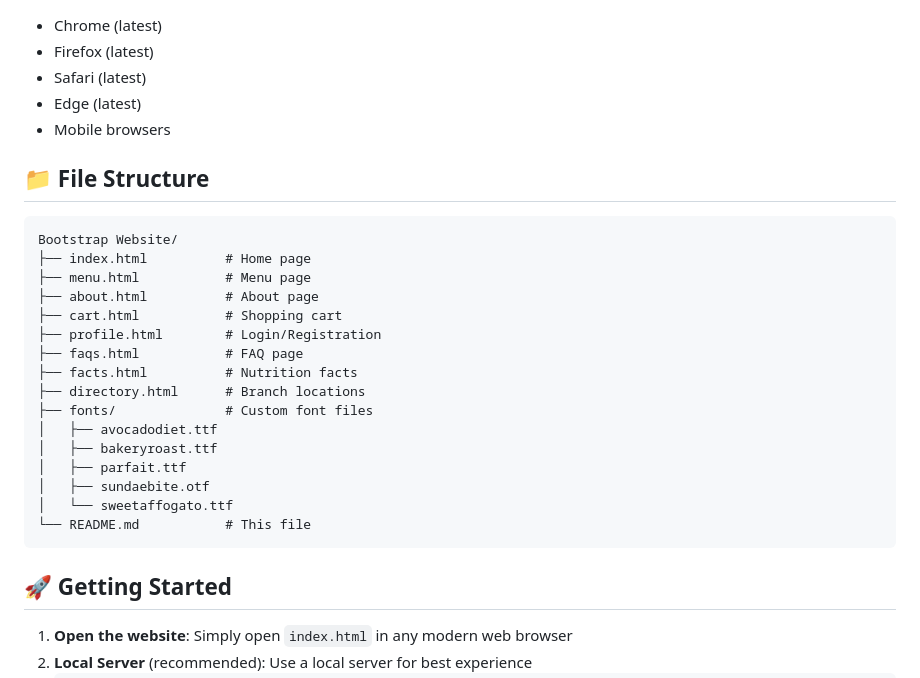
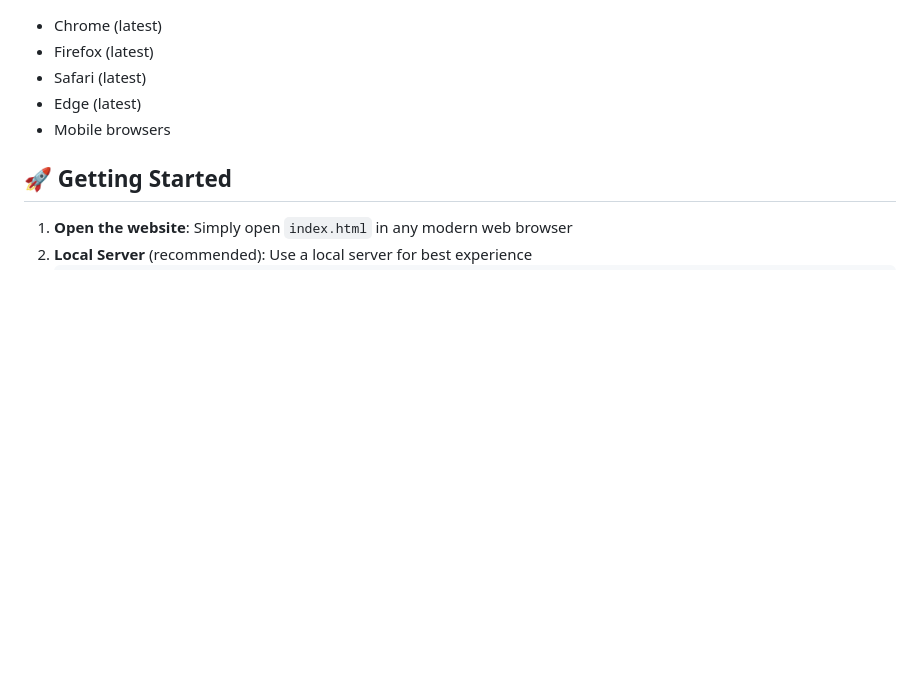
Before and after one commit to kentoxd/pitch-parfait, a Markdown page: README.md, the part around the change. Rendered like a GitHub page; blank space fills up the shorter version.

Commit message:
mali readme

````diff
--- a/README.md
+++ b/README.md
@@ -73,27 +73,6 @@ This is a complete Bootstrap remake of the Pitch Parfait ice cream parlor websit
 - Edge (latest)
 - Mobile browsers
 
-## 📁 File Structure
-
-```
-Bootstrap Website/
-├── index.html          # Home page
-├── menu.html           # Menu page
-├── about.html          # About page
-├── cart.html           # Shopping cart
-├── profile.html        # Login/Registration
-├── faqs.html           # FAQ page
-├── facts.html          # Nutrition facts
-├── directory.html      # Branch locations
-├── fonts/              # Custom font files
-│   ├── avocadodiet.ttf
-│   ├── bakeryroast.ttf
-│   ├── parfait.ttf
-│   ├── sundaebite.otf
-│   └── sweetaffogato.ttf
-└── README.md           # This file
-```
-
 ## 🚀 Getting Started
 
 1. **Open the website**: Simply open `index.html` in any modern web browser
````
